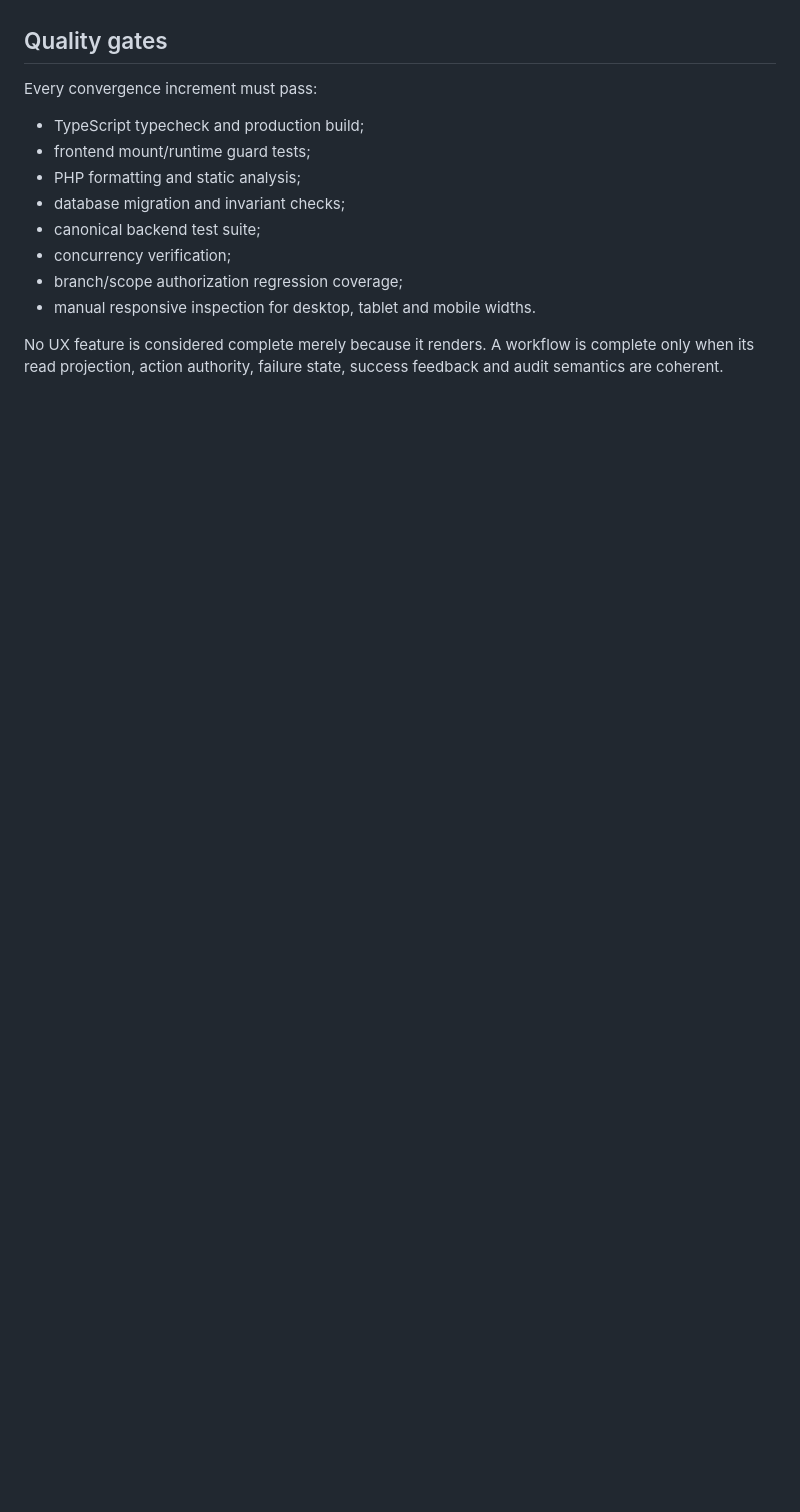
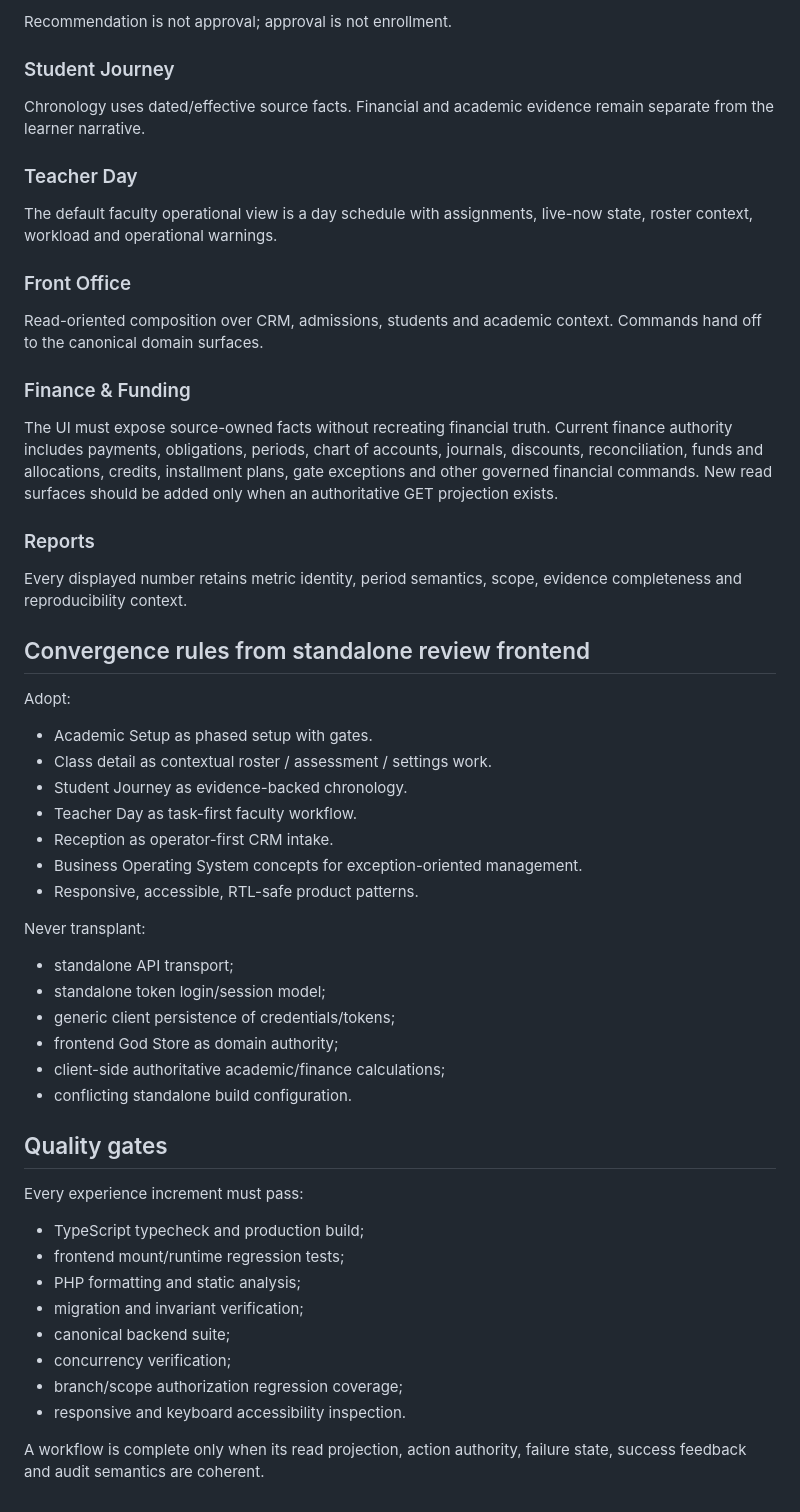
Before and after one commit to Frotan2/TOEFL-House, a Markdown page: docs/UNIFIED_PRODUCT_ARCHITECTURE_2026-09-09.md, the part around one of its changes. Rendered like a GitHub page; blank space fills up the shorter version.

```diff
--- a/docs/UNIFIED_PRODUCT_ARCHITECTURE_2026-09-09.md
+++ b/docs/UNIFIED_PRODUCT_ARCHITECTURE_2026-09-09.md
@@ -52,15 +65,50 @@ The following are explicitly **not** transplanted:
+Recommendation is not approval; approval is not enrollment.
+
+### Student Journey
+Chronology uses dated/effective source facts. Financial and academic evidence remain separate from the learner narrative.
+
+### Teacher Day
+The default faculty operational view is a day schedule with assignments, live-now state, roster context, workload and operational warnings.
+
+### Front Office
+Read-oriented composition over CRM, admissions, students and academic context. Commands hand off to the canonical domain surfaces.
+
+### Finance & Funding
+The UI must expose source-owned facts without recreating financial truth. Current finance authority includes payments, obligations, periods, chart of accounts, journals, discounts, reconciliation, funds and allocations, credits, installment plans, gate exceptions and other governed financial commands. New read surfaces should be added only when an authoritative GET projection exists.
+
+### Reports
+Every displayed number retains metric identity, period semantics, scope, evidence completeness and reproducibility context.
+
+## Convergence rules from standalone review frontend
+
+Adopt:
+- Academic Setup as phased setup with gates.
+- Class detail as contextual roster / assessment / settings work.
+- Student Journey as evidence-backed chronology.
+- Teacher Day as task-first faculty workflow.
+- Reception as operator-first CRM intake.
+- Business Operating System concepts for exception-oriented management.
+- Responsive, accessible, RTL-safe product patterns.
+
+Never transplant:
+- standalone API transport;
+- standalone token login/session model;
+- generic client persistence of credentials/tokens;
+- frontend God Store as domain authority;
+- client-side authoritative academic/finance calculations;
+- conflicting standalone build configuration.
 
 ## Quality gates
 
-Every convergence increment must pass:
+Every experience increment must pass:
 
 - TypeScript typecheck and production build;
-- frontend mount/runtime guard tests;
+- frontend mount/runtime regression tests;
 - PHP formatting and static analysis;
-- database migration and invariant checks;
-- canonical backend test suite;
+- migration and invariant verification;
+- canonical backend suite;
 - concurrency verification;
 - branch/scope authorization regression coverage;
-- manual responsive inspection for desktop, tablet and mobile widths.
+- responsive and keyboard accessibility inspection.
 
-No UX feature is considered complete merely because it renders. A workflow is complete only when its read projection, action authority, failure state, success feedback and audit semantics are coherent.
+A workflow is complete only when its read projection, action authority, failure state, success feedback and audit semantics are coherent.
```
Also changed, not shown: other parts of docs/UNIFIED_PRODUCT_ARCHITECTURE_2026-09-09.md (+39 -26 lines).
